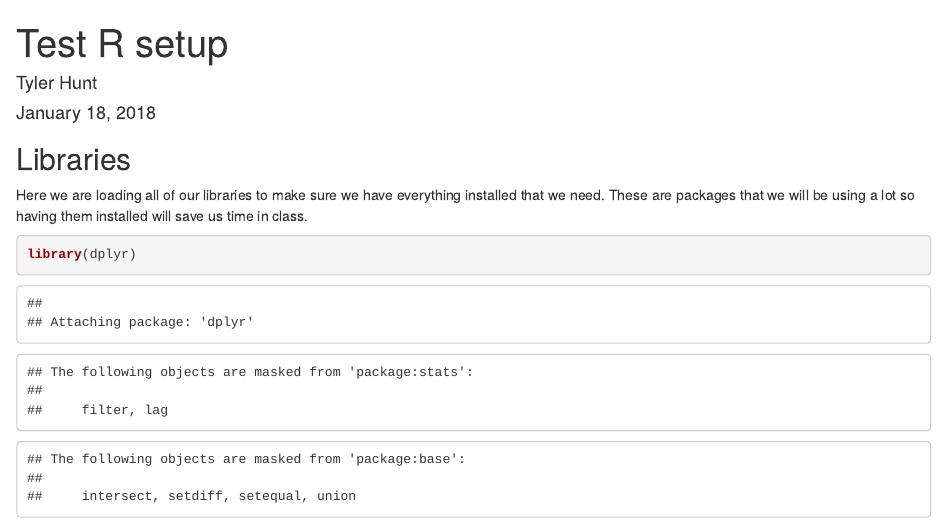
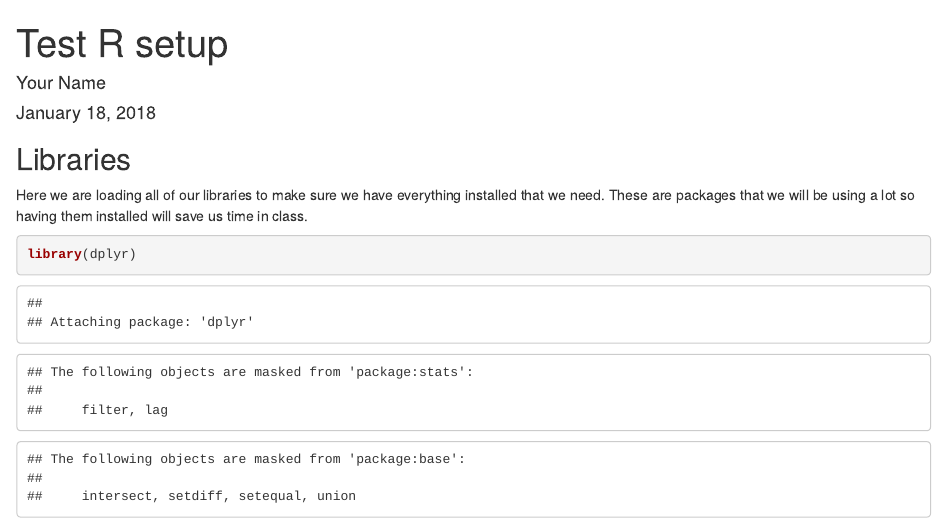
Before and after one commit to JackStat/PracticalDataScience, an R Markdown document (Setup Guides/TestSetup.Rmd): the page in a window 1100 px wide, from its top. Rendered offline with R 4.5, knitr and Pandoc, with nearby package versions.

Commit message:
changed name

```diff
--- a/Setup Guides/TestSetup.Rmd
+++ b/Setup Guides/TestSetup.Rmd
@@ -1,6 +1,6 @@
 ---
 title: "Test R setup"
-author: "Tyler Hunt"
+author: "Your Name"
 date: "`r format(Sys.time(), '%B %d, %Y')`"
 output: html_document
 ---
```
